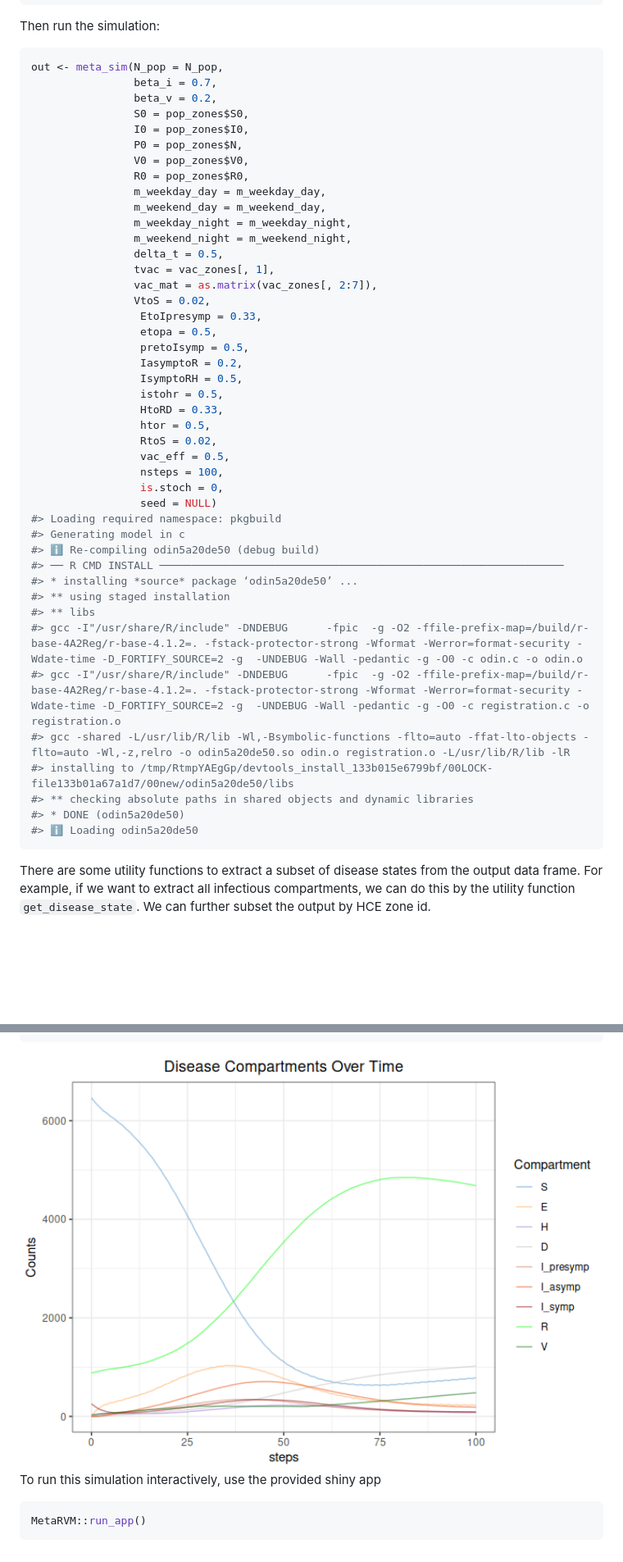
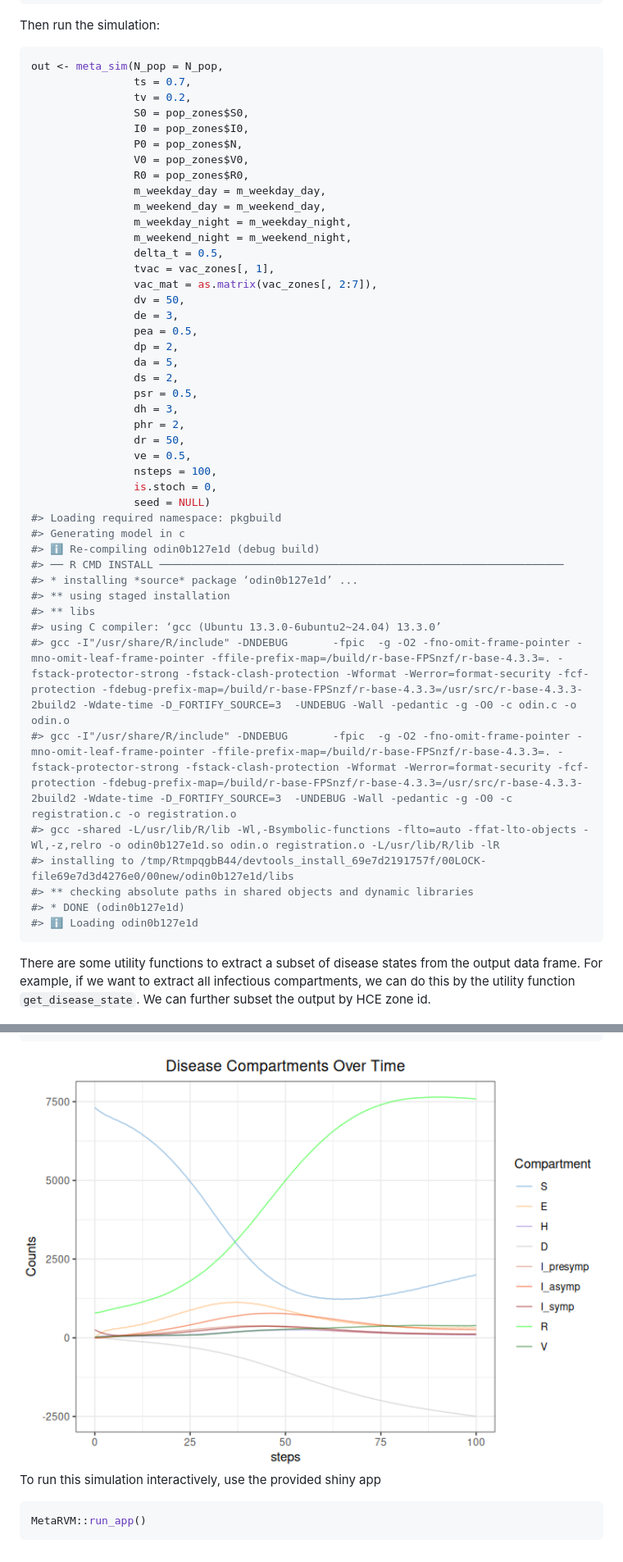
Before and after one commit to RESUME-Epi/MetaRVM, a Markdown page: README.md, 2 parts joined by grey strips. Shown at 82% size. Rendered like a GitHub page; pictures changed too: man/figures/README-unnamed-chunk-5-1.png; blank space fills up the shorter version.

Commit message:
updated ui, readme, vignette, parameter names

````diff
--- a/README.md
+++ b/README.md
@@ -132,8 +132,8 @@ Then run the simulation:
 
 ``` r
 out <- meta_sim(N_pop = N_pop,
-                beta_i = 0.7,
-                beta_v = 0.2,
+                ts = 0.7,
+                tv = 0.2,
                 S0 = pop_zones$S0,
                 I0 = pop_zones$I0,
                 P0 = pop_zones$N,
@@ -146,34 +146,35 @@ out <- meta_sim(N_pop = N_pop,
                 delta_t = 0.5,
                 tvac = vac_zones[, 1],
                 vac_mat = as.matrix(vac_zones[, 2:7]),
-                VtoS = 0.02,
-                 EtoIpresymp = 0.33,
-                 etopa = 0.5,
-                 pretoIsymp = 0.5,
-                 IasymptoR = 0.2,
-                 IsymptoRH = 0.5,
-                 istohr = 0.5,
-                 HtoRD = 0.33,
-                 htor = 0.5,
-                 RtoS = 0.02,
-                 vac_eff = 0.5,
-                 nsteps = 100,
-                 is.stoch = 0,
-                 seed = NULL)
+                dv = 50,
+                de = 3,
+                pea = 0.5,
+                dp = 2,
+                da = 5,
+                ds = 2,
+                psr = 0.5,
+                dh = 3,
+                phr = 2,
+                dr = 50,
+                ve = 0.5,
+                nsteps = 100,
+                is.stoch = 0,
+                seed = NULL)
 #> Loading required namespace: pkgbuild
 #> Generating model in c
-#> ℹ Re-compiling odin5a20de50 (debug build)
+#> ℹ Re-compiling odin0b127e1d (debug build)
 #> ── R CMD INSTALL ───────────────────────────────────────────────────────────────
-#> * installing *source* package ‘odin5a20de50’ ...
+#> * installing *source* package ‘odin0b127e1d’ ...
 #> ** using staged installation
 #> ** libs
-#> gcc -I"/usr/share/R/include" -DNDEBUG      -fpic  -g -O2 -ffile-prefix-map=/build/r-base-4A2Reg/r-base-4.1.2=. -fstack-protector-strong -Wformat -Werror=format-security -Wdate-time -D_FORTIFY_SOURCE=2 -g  -UNDEBUG -Wall -pedantic -g -O0 -c odin.c -o odin.o
-#> gcc -I"/usr/share/R/include" -DNDEBUG      -fpic  -g -O2 -ffile-prefix-map=/build/r-base-4A2Reg/r-base-4.1.2=. -fstack-protector-strong -Wformat -Werror=format-security -Wdate-time -D_FORTIFY_SOURCE=2 -g  -UNDEBUG -Wall -pedantic -g -O0 -c registration.c -o registration.o
-#> gcc -shared -L/usr/lib/R/lib -Wl,-Bsymbolic-functions -flto=auto -ffat-lto-objects -flto=auto -Wl,-z,relro -o odin5a20de50.so odin.o registration.o -L/usr/lib/R/lib -lR
-#> installing to /tmp/RtmpYAEgGp/devtools_install_133b015e6799bf/00LOCK-file133b01a67a1d7/00new/odin5a20de50/libs
+#> using C compiler: ‘gcc (Ubuntu 13.3.0-6ubuntu2~24.04) 13.3.0’
+#> gcc -I"/usr/share/R/include" -DNDEBUG       -fpic  -g -O2 -fno-omit-frame-pointer -mno-omit-leaf-frame-pointer -ffile-prefix-map=/build/r-base-FPSnzf/r-base-4.3.3=. -fstack-protector-strong -fstack-clash-protection -Wformat -Werror=format-security -fcf-protection -fdebug-prefix-map=/build/r-base-FPSnzf/r-base-4.3.3=/usr/src/r-base-4.3.3-2build2 -Wdate-time -D_FORTIFY_SOURCE=3  -UNDEBUG -Wall -pedantic -g -O0 -c odin.c -o odin.o
+#> gcc -I"/usr/share/R/include" -DNDEBUG       -fpic  -g -O2 -fno-omit-frame-pointer -mno-omit-leaf-frame-pointer -ffile-prefix-map=/build/r-base-FPSnzf/r-base-4.3.3=. -fstack-protector-strong -fstack-clash-protection -Wformat -Werror=format-security -fcf-protection -fdebug-prefix-map=/build/r-base-FPSnzf/r-base-4.3.3=/usr/src/r-base-4.3.3-2build2 -Wdate-time -D_FORTIFY_SOURCE=3  -UNDEBUG -Wall -pedantic -g -O0 -c registration.c -o registration.o
+#> gcc -shared -L/usr/lib/R/lib -Wl,-Bsymbolic-functions -flto=auto -ffat-lto-objects -Wl,-z,relro -o odin0b127e1d.so odin.o registration.o -L/usr/lib/R/lib -lR
+#> installing to /tmp/RtmpqgbB44/devtools_install_69e7d2191757f/00LOCK-file69e7d3d4276e0/00new/odin0b127e1d/libs
 #> ** checking absolute paths in shared objects and dynamic libraries
-#> * DONE (odin5a20de50)
-#> ℹ Loading odin5a20de50
+#> * DONE (odin0b127e1d)
+#> ℹ Loading odin0b127e1d
 ```
 
 There are some utility functions to extract a subset of disease states
````
Also changed, not shown: other parts of README.md (+16 -16 lines), man/figures/metaRVM.png (added), 9 other files.
